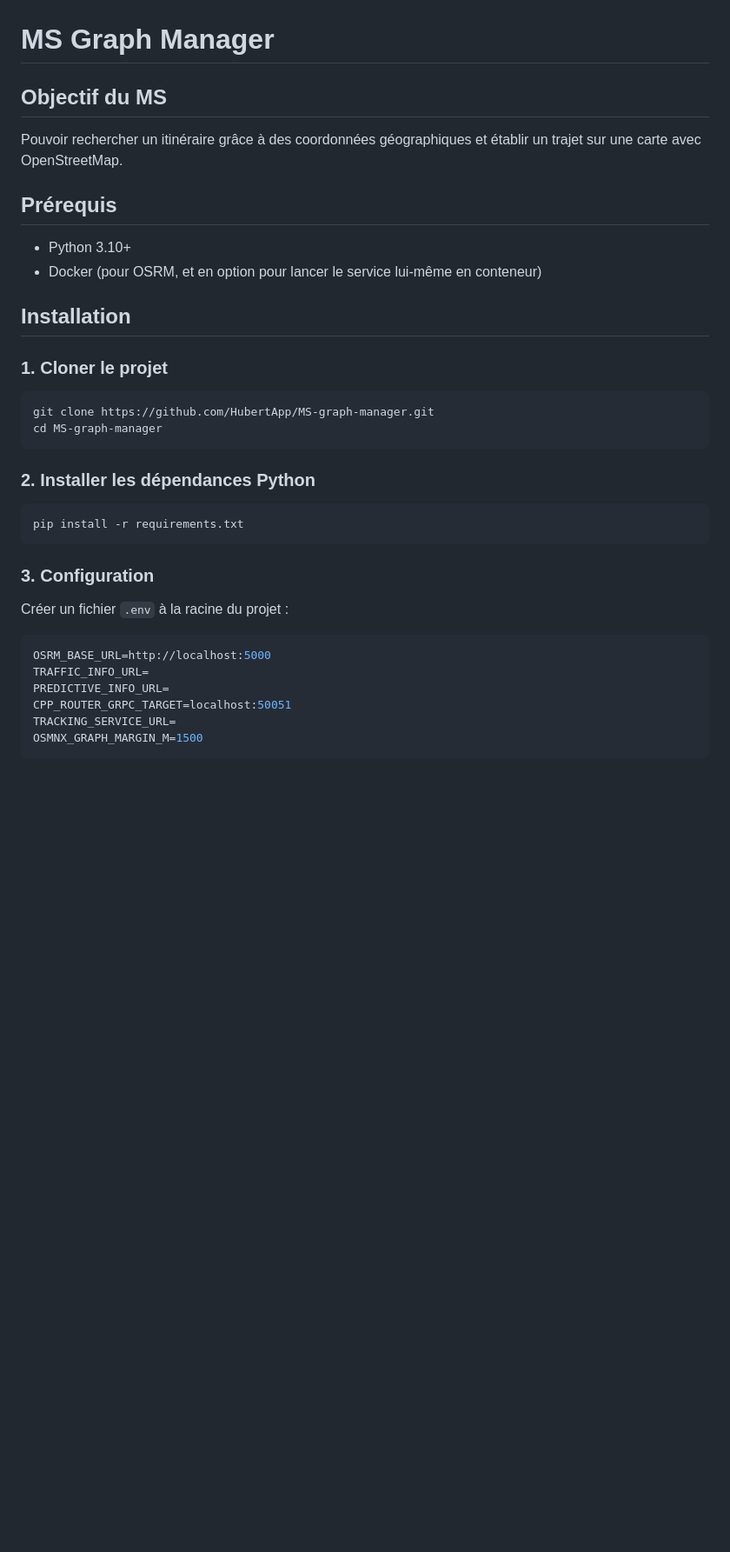
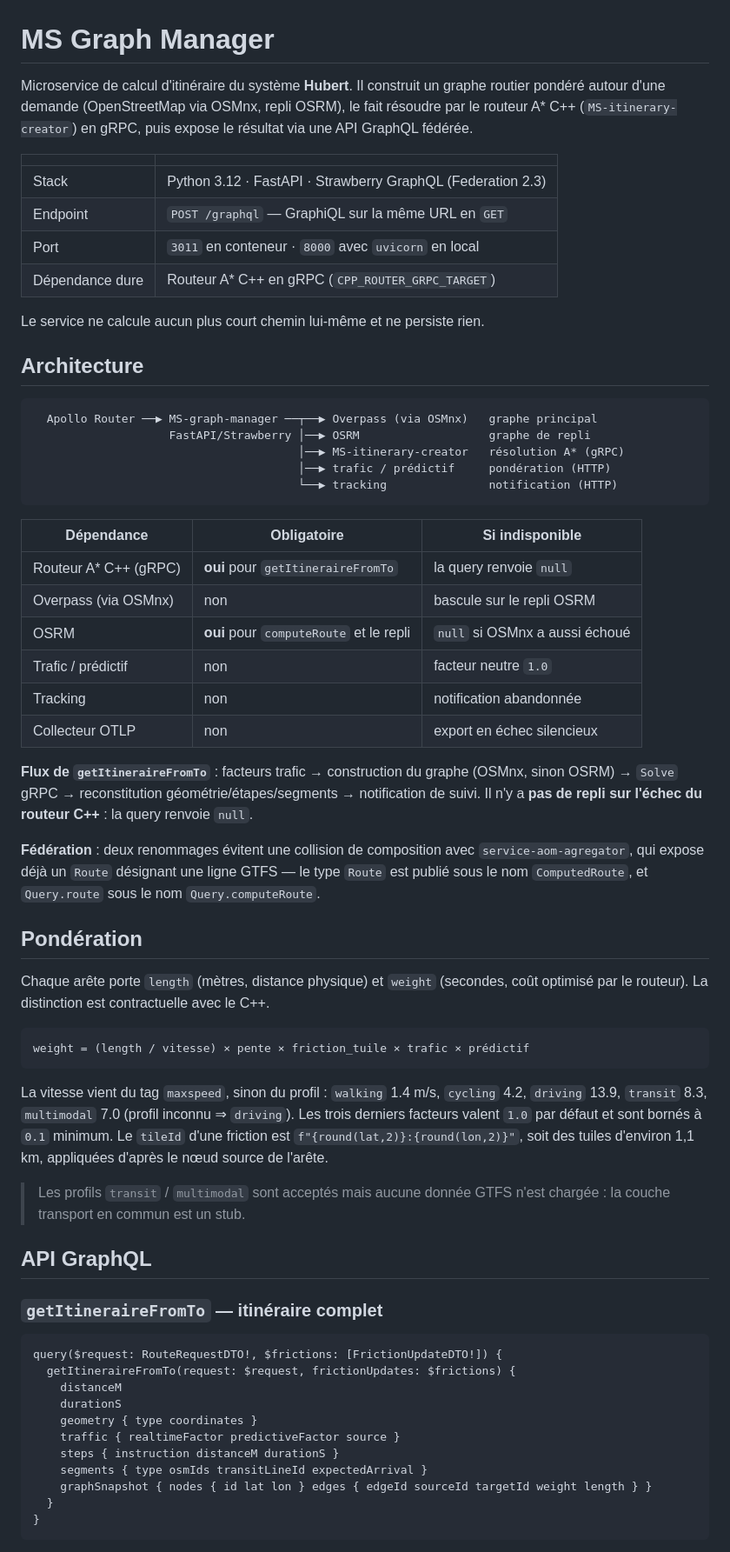
Before and after one commit to HubertApp/MS-graph-manager, a Markdown page: README.md, the part around one of its changes. Shown at 87% size. Rendered like a GitHub page; blank space fills up the shorter version.

Commit message:
chore: mise a jour du readme

````diff
--- a/README.md
+++ b/README.md
@@ -1,39 +1,81 @@
 # MS Graph Manager
 
-## Objectif du MS
+Microservice de calcul d'itinéraire du système **Hubert**. Il construit un graphe
+routier pondéré autour d'une demande (OpenStreetMap via OSMnx, repli OSRM), le
+fait résoudre par le routeur A* C++ (`MS-itinerary-creator`) en gRPC, puis expose
+le résultat via une API GraphQL fédérée.
 
-Pouvoir rechercher un itinéraire grâce à des coordonnées géographiques et établir un trajet sur une carte avec OpenStreetMap.
+| | |
+|---|---|
+| Stack | Python 3.12 · FastAPI · Strawberry GraphQL (Federation 2.3) |
+| Endpoint | `POST /graphql` — GraphiQL sur la même URL en `GET` |
+| Port | `3011` en conteneur · `8000` avec `uvicorn` en local |
+| Dépendance dure | Routeur A* C++ en gRPC (`CPP_ROUTER_GRPC_TARGET`) |
 
-## Prérequis
+Le service ne calcule aucun plus court chemin lui-même et ne persiste rien.
 
-- Python 3.10+
-- Docker (pour OSRM, et en option pour lancer le service lui-même en conteneur)
+## Architecture
 
-## Installation
-
-### 1. Cloner le projet
-
-```bash
-git clone https://github.com/HubertApp/MS-graph-manager.git
-cd MS-graph-manager
+```
+  Apollo Router ──▶ MS-graph-manager ──┬──▶ Overpass (via OSMnx)   graphe principal
+                    FastAPI/Strawberry │──▶ OSRM                   graphe de repli
+                                       │──▶ MS-itinerary-creator   résolution A* (gRPC)
+                                       │──▶ trafic / prédictif     pondération (HTTP)
+                                       └──▶ tracking               notification (HTTP)
 ```
 
-### 2. Installer les dépendances Python
+| Dépendance | Obligatoire | Si indisponible |
+|---|---|---|
+| Routeur A* C++ (gRPC) | **oui** pour `getItineraireFromTo` | la query renvoie `null` |
+| Overpass (via OSMnx) | non | bascule sur le repli OSRM |
+| OSRM | **oui** pour `computeRoute` et le repli | `null` si OSMnx a aussi échoué |
+| Trafic / prédictif | non | facteur neutre `1.0` |
+| Tracking | non | notification abandonnée |
+| Collecteur OTLP | non | export en échec silencieux |
 
-```bash
-pip install -r requirements.txt
+**Flux de `getItineraireFromTo`** : facteurs trafic → construction du graphe
+(OSMnx, sinon OSRM) → `Solve` gRPC → reconstitution géométrie/étapes/segments →
+notification de suivi. Il n'y a **pas de repli sur l'échec du routeur C++** :
+la query renvoie `null`.
+
+**Fédération** : deux renommages évitent une collision de composition avec
+`service-aom-agregator`, qui expose déjà un `Route` désignant une ligne GTFS —
+le type `Route` est publié sous le nom `ComputedRoute`, et `Query.route` sous le
+nom `Query.computeRoute`.
+
+## Pondération
+
+Chaque arête porte `length` (mètres, distance physique) et `weight` (secondes,
+coût optimisé par le routeur). La distinction est contractuelle avec le C++.
+
+```
+weight = (length / vitesse) × pente × friction_tuile × trafic × prédictif
 ```
 
-### 3. Configuration
+La vitesse vient du tag `maxspeed`, sinon du profil : `walking` 1.4 m/s,
+`cycling` 4.2, `driving` 13.9, `transit` 8.3, `multimodal` 7.0 (profil inconnu ⇒
+`driving`). Les trois derniers facteurs valent `1.0` par défaut et sont bornés à
+`0.1` minimum. Le `tileId` d'une friction est `f"{round(lat,2)}:{round(lon,2)}"`,
+soit des tuiles d'environ 1,1 km, appliquées d'après le nœud source de l'arête.
 
-Créer un fichier `.env` à la racine du projet :
+> Les profils `transit` / `multimodal` sont acceptés mais aucune donnée GTFS
+> n'est chargée : la couche transport en commun est un stub.
 
-```env
-OSRM_BASE_URL=http://localhost:5000
-TRAFFIC_INFO_URL=
-PREDICTIVE_INFO_URL=
-CPP_ROUTER_GRPC_TARGET=localhost:50051
-TRACKING_SERVICE_URL=
-OSMNX_GRAPH_MARGIN_M=1500
+## API GraphQL
+
+### `getItineraireFromTo` — itinéraire complet
+
+```graphql
+query($request: RouteRequestDTO!, $frictions: [FrictionUpdateDTO!]) {
+  getItineraireFromTo(request: $request, frictionUpdates: $frictions) {
+    distanceM
+    durationS
+    geometry { type coordinates }
+    traffic { realtimeFactor predictiveFactor source }
+    steps { instruction distanceM durationS }
+    segments { type osmIds transitLineId expectedArrival }
+    graphSnapshot { nodes { id lat lon } edges { edgeId sourceId targetId weight length } }
+  }
+}
 ```
 
````
Also changed, not shown: other parts of README.md (+141 -149 lines).
